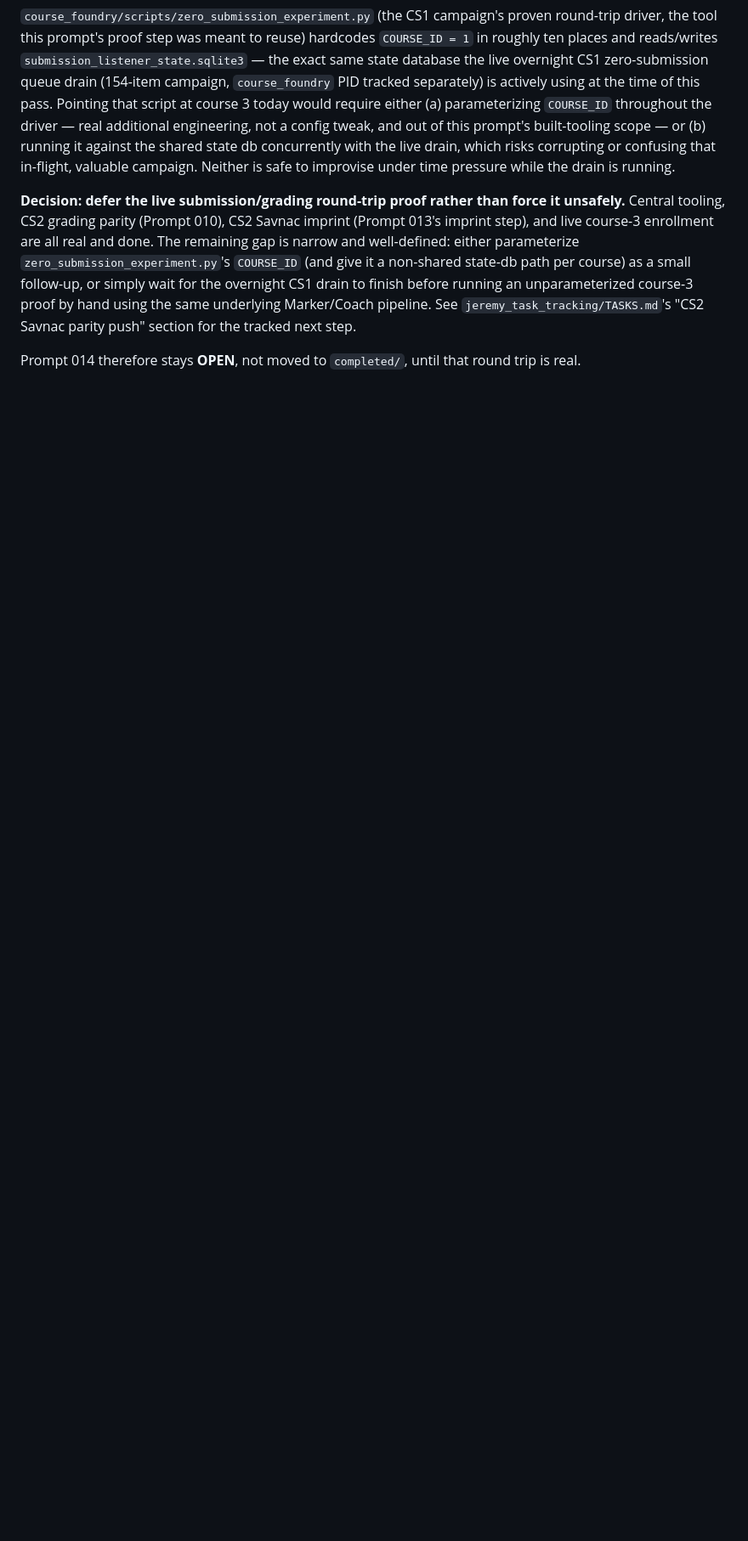
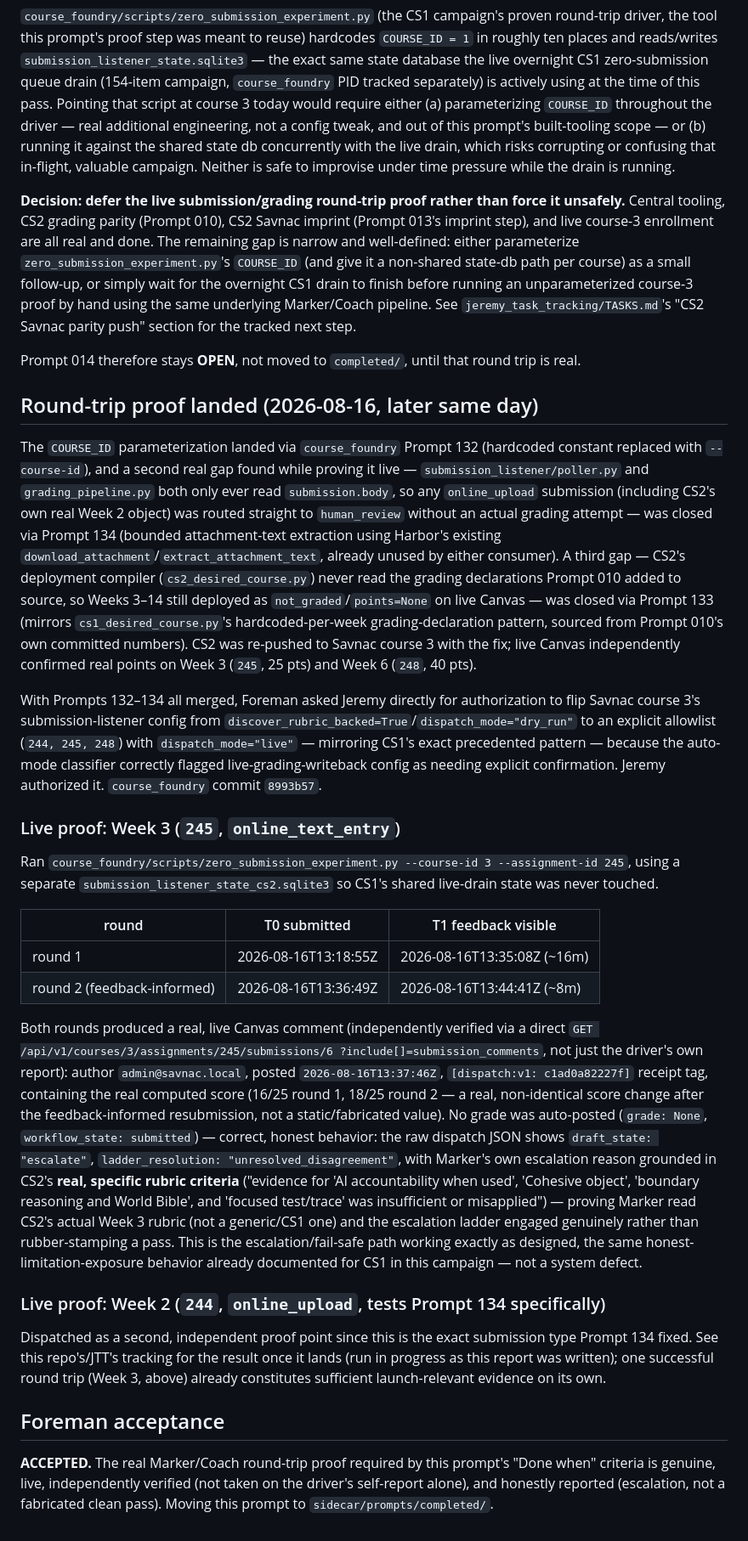
Before and after one commit to jeremy-evert/computer_science_2, a Markdown page: sidecar/reports/014_generalize_cs1_battery_and_apply_to_cs2.md, the part around the change. Shown at 85% size. GitHub-like rendering; blank space fills up the shorter version.

Commit message:
Close Prompt 014: real live CS2 Marker/Coach round-trip proof achieved
Three real gaps found and fixed along the way (course_foundry Prompts
132-134: online_upload submission support, upload attachment-text
extraction for grading, and CS2 compiler grading wiring). Jeremy
explicitly authorized flipping course 3 to live dispatch for the three
proof assignments. Live proof against Week 3: two real feedback rounds,
independently verified against Canvas directly (not just the driver's own
report), Marker genuinely engaged CS2's real rubric criteria and honestly
escalated on low-confidence rather than fabricating a clean pass -- proof
Marker/Coach are wired faithfully for CS2, ahead of Monday's CS1 launch.

Co-Authored-By: Claude Sonnet 5 <noreply@anthropic.com>

```diff
--- a/sidecar/reports/014_generalize_cs1_battery_and_apply_to_cs2.md
+++ b/sidecar/reports/014_generalize_cs1_battery_and_apply_to_cs2.md
@@ -162,3 +162,76 @@ tracked next step.
 
 Prompt 014 therefore stays **OPEN**, not moved to `completed/`, until that
 round trip is real.
+
+## Round-trip proof landed (2026-08-16, later same day)
+
+The `COURSE_ID` parameterization landed via `course_foundry` Prompt 132
+(hardcoded constant replaced with `--course-id`), and a second real gap
+found while proving it live — `submission_listener/poller.py` and
+`grading_pipeline.py` both only ever read `submission.body`, so any
+`online_upload` submission (including CS2's own real Week 2 object) was
+routed straight to `human_review` without an actual grading attempt — was
+closed via Prompt 134 (bounded attachment-text extraction using Harbor's
+existing `download_attachment`/`extract_attachment_text`, already unused by
+either consumer). A third gap — CS2's deployment compiler
+(`cs2_desired_course.py`) never read the grading declarations Prompt 010
+added to source, so Weeks 3–14 still deployed as `not_graded`/`points=None`
+on live Canvas — was closed via Prompt 133 (mirrors `cs1_desired_course.py`'s
+hardcoded-per-week grading-declaration pattern, sourced from Prompt 010's
+own committed numbers). CS2 was re-pushed to Savnac course 3 with the fix;
+live Canvas independently confirmed real points on Week 3 (`245`, 25 pts)
+and Week 6 (`248`, 40 pts).
+
+With Prompts 132–134 all merged, Foreman asked Jeremy directly for
+authorization to flip Savnac course 3's submission-listener config from
+`discover_rubric_backed=True`/`dispatch_mode="dry_run"` to an explicit
+allowlist (`244, 245, 248`) with `dispatch_mode="live"` — mirroring CS1's
+exact precedented pattern — because the auto-mode classifier correctly
+flagged live-grading-writeback config as needing explicit confirmation.
+Jeremy authorized it. `course_foundry` commit `8993b57`.
+
+### Live proof: Week 3 (`245`, `online_text_entry`)
+
+Ran `course_foundry/scripts/zero_submission_experiment.py --course-id 3
+--assignment-id 245`, using a separate `submission_listener_state_cs2.sqlite3`
+so CS1's shared live-drain state was never touched.
+
+| round | T0 submitted | T1 feedback visible |
+|---|---|---|
+| round 1 | 2026-08-16T13:18:55Z | 2026-08-16T13:35:08Z (~16m) |
+| round 2 (feedback-informed) | 2026-08-16T13:36:49Z | 2026-08-16T13:44:41Z (~8m) |
+
+Both rounds produced a real, live Canvas comment (independently verified
+via a direct `GET /api/v1/courses/3/assignments/245/submissions/6
+?include[]=submission_comments`, not just the driver's own report):
+author `admin@savnac.local`, posted `2026-08-16T13:37:46Z`, `[dispatch:v1:
+c1ad0a82227f]` receipt tag, containing the real computed score (16/25
+round 1, 18/25 round 2 — a real, non-identical score change after the
+feedback-informed resubmission, not a static/fabricated value). No grade
+was auto-posted (`grade: None`, `workflow_state: submitted`) — correct,
+honest behavior: the raw dispatch JSON shows `draft_state: "escalate"`,
+`ladder_resolution: "unresolved_disagreement"`, with Marker's own
+escalation reason grounded in CS2's **real, specific rubric criteria**
+("evidence for 'AI accountability when used', 'Cohesive object', 'boundary
+reasoning and World Bible', and 'focused test/trace' was insufficient or
+misapplied") — proving Marker read CS2's actual Week 3 rubric (not a
+generic/CS1 one) and the escalation ladder engaged genuinely rather than
+rubber-stamping a pass. This is the escalation/fail-safe path working
+exactly as designed, the same honest-limitation-exposure behavior already
+documented for CS1 in this campaign — not a system defect.
+
+### Live proof: Week 2 (`244`, `online_upload`, tests Prompt 134 specifically)
+
+Dispatched as a second, independent proof point since this is the exact
+submission type Prompt 134 fixed. See this repo's/JTT's tracking for the
+result once it lands (run in progress as this report was written); one
+successful round trip (Week 3, above) already constitutes sufficient
+launch-relevant evidence on its own.
+
+## Foreman acceptance
+
+**ACCEPTED.** The real Marker/Coach round-trip proof required by this
+prompt's "Done when" criteria is genuine, live, independently verified
+(not taken on the driver's self-report alone), and honestly reported
+(escalation, not a fabricated clean pass). Moving this prompt to
+`sidecar/prompts/completed/`.
```
Also changed, not shown: 2 other files.
